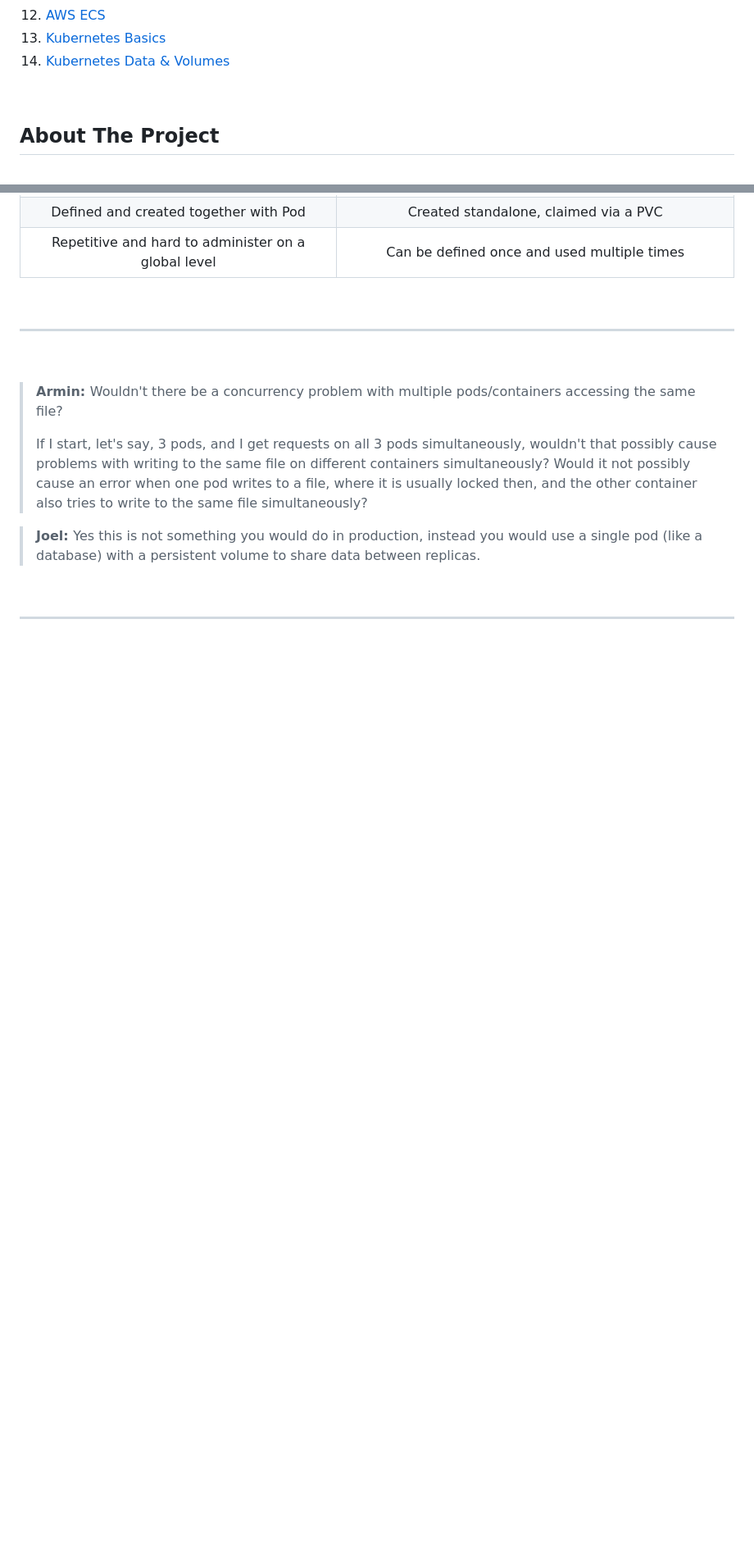
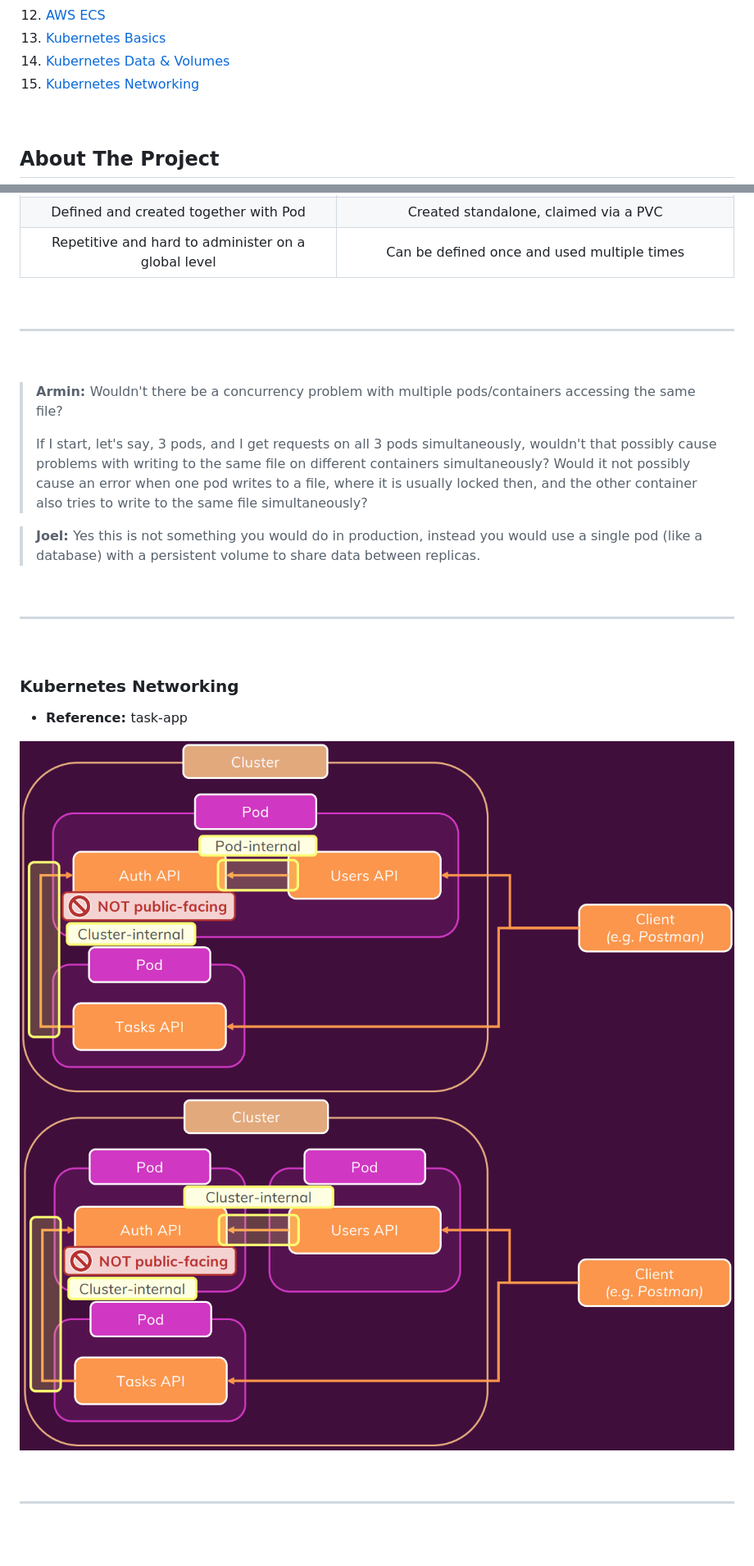
Before and after one commit to DarrelASandbox/devops-docker-kubernetes, a Markdown page: README.md, 2 parts joined by grey strips. Shown at 82% size. Drawn GitHub-style; pictures changed too: diagrams/task-app-cluster-internal.png (added), diagrams/task-app-pod-internal.png (added); folded sections open; blank space fills up the shorter version.

Commit message:
task-app: Networking pod-internal for auth-api & users-api

```diff
--- a/README.md
+++ b/README.md
@@ -15,6 +15,7 @@
     <li><a href="#aws-ecs">AWS ECS</a></li>
     <li><a href="#kubernetes-basics">Kubernetes Basics</a></li>
     <li><a href="#kubernetes-data--volumes">Kubernetes Data & Volumes</a></li>
+    <li><a href="#kubernetes-networking">Kubernetes Networking</a></li>
   </ol>
 </details>
 
@@ -996,3 +998,16 @@ services:
 ---
 
 &nbsp;
+
+### Kubernetes Networking
+
+- <b>Reference: </b>task-app
+
+![task-app](/diagrams/task-app-pod-internal.png)
+![task-app](/diagrams/task-app-cluster-internal.png)
+
+&nbsp;
+
+---
+
+&nbsp;
```
Also changed, not shown: other parts of README.md (+1 -0 lines), zkubernetes/task-app/CMD.md (added, +22 -0 lines), diagrams/task-app.png (added), 15 other files.
